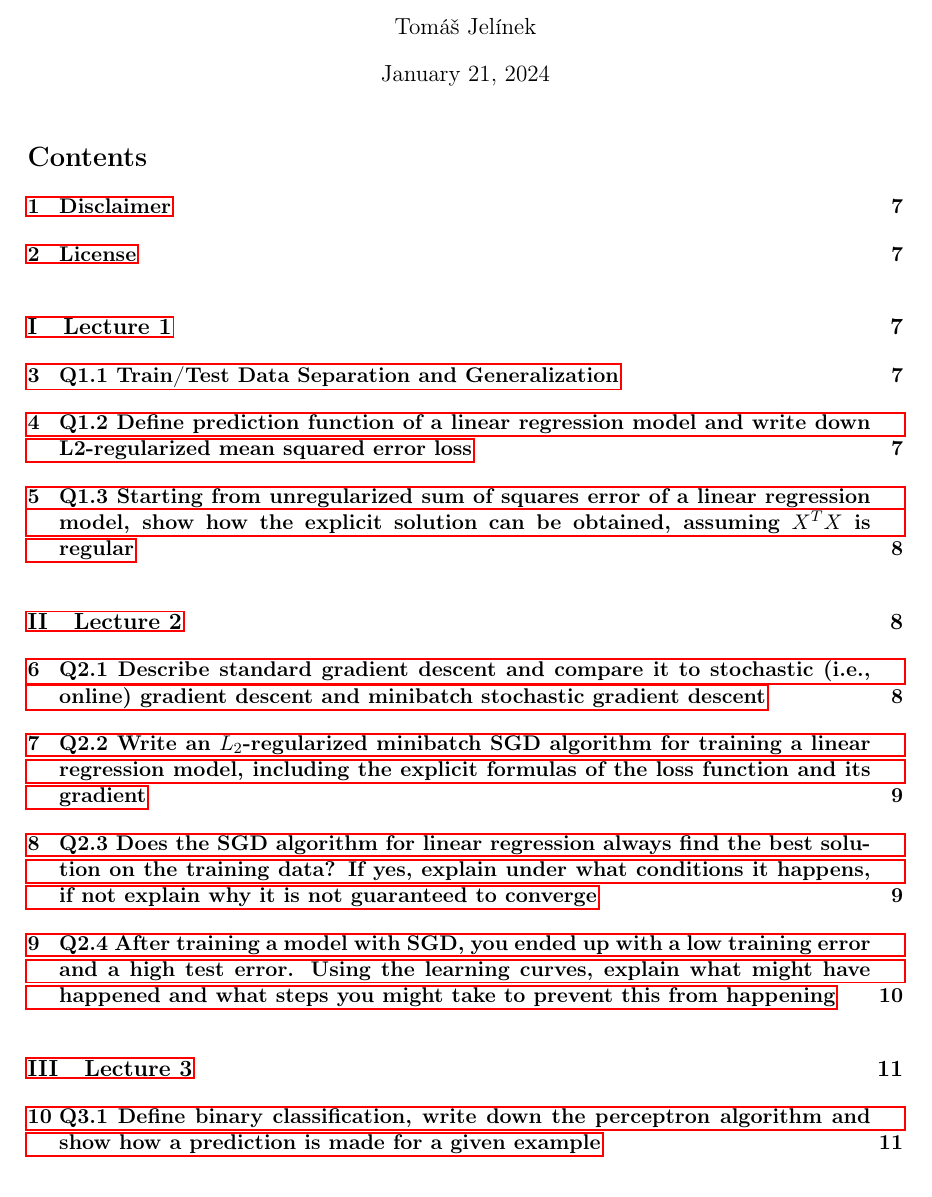
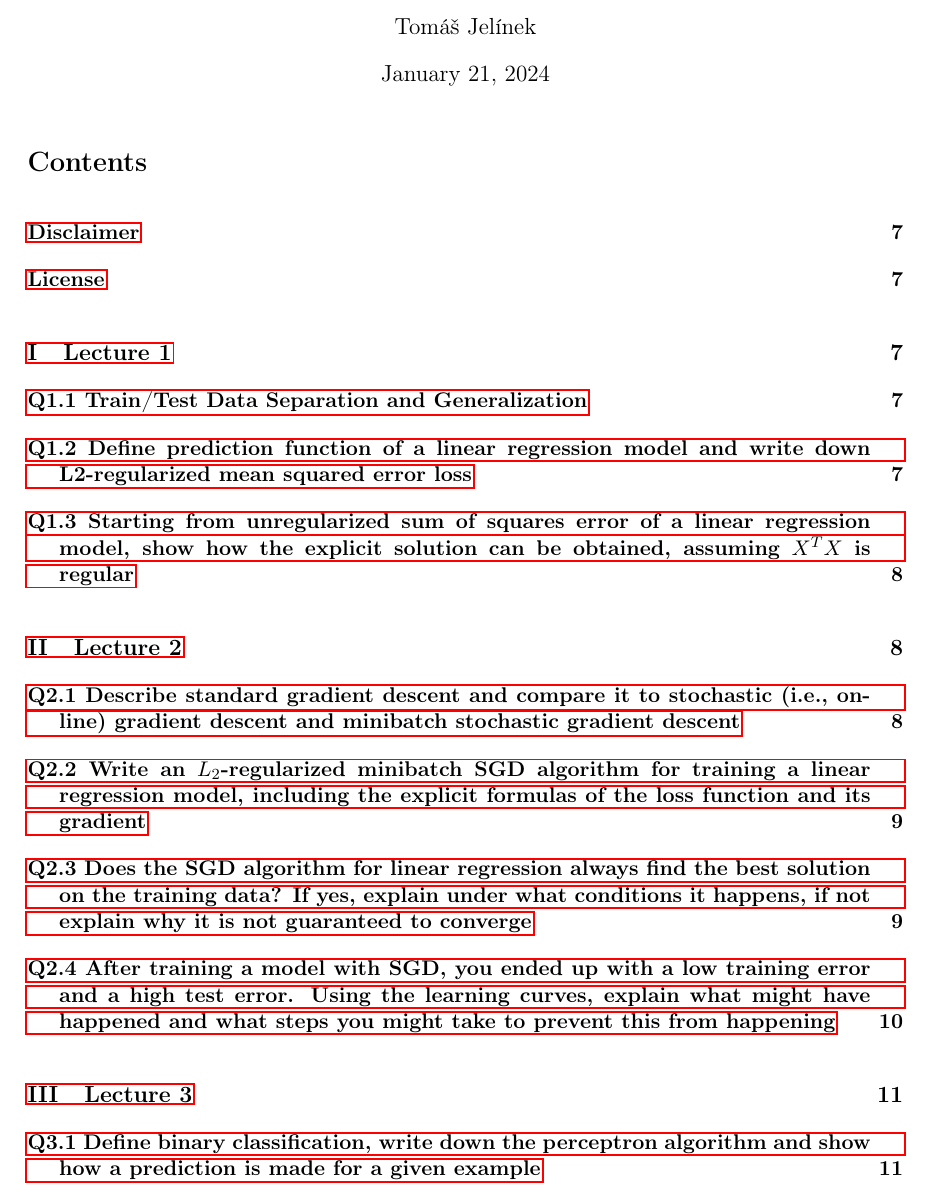
Before and after one commit to Desperadus/mff-ml-exam-prep, a LaTeX problem sheet (ml_exam.tex): part of page 1 of 51, cut so that both start at the same text. Compiled offline with pdfLaTeX.

Commit message:
change section in table of contents formating

```diff
--- a/ml_exam.tex
+++ b/ml_exam.tex
@@ -21,6 +21,7 @@
 % For adding links
 \usepackage{hyperref}
 \usepackage{xcolor}
+\usepackage{titlesec}
 
 \title{Machine Learning Exam Notes}
 \author{Tomáš Jelínek}
@@ -29,6 +30,11 @@
 \begin{document}
 
 \maketitle
+
+\setcounter{secnumdepth}{0}
+
+\titleformat{\section}[block]{\Large\bfseries}{\thesection}{1em}{}
+\titleformat{\subsection}[block]{\large\bfseries}{\thesubsection}{1em}{}
 
 \tableofcontents
 
```
